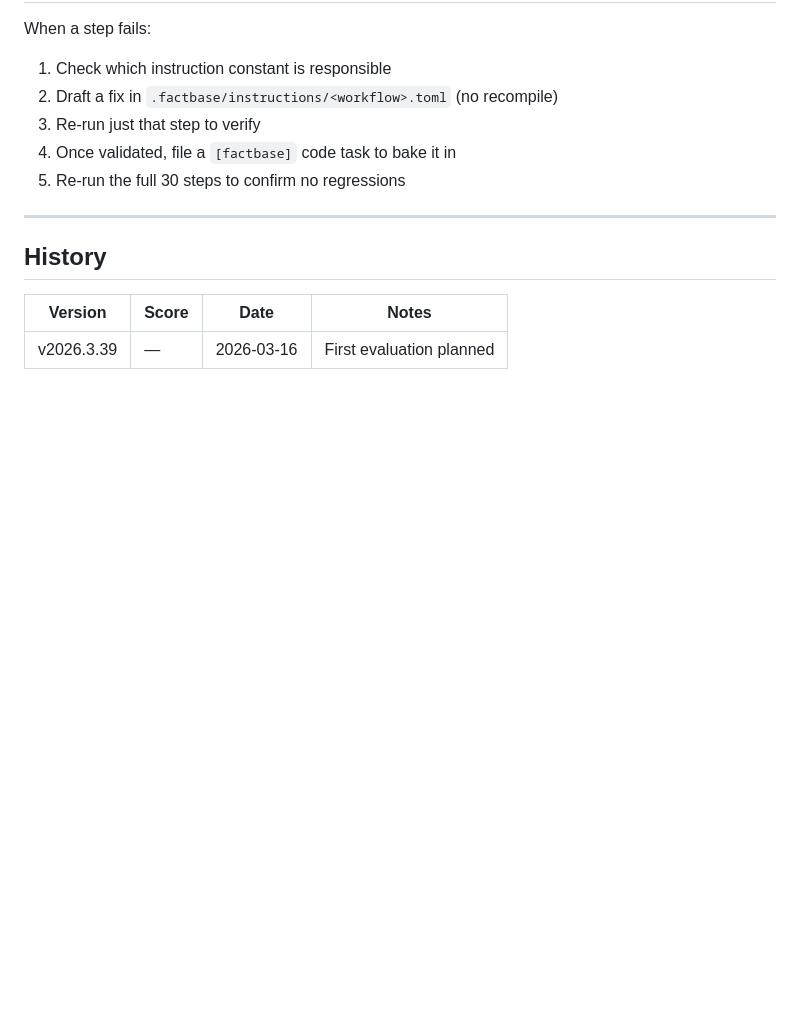
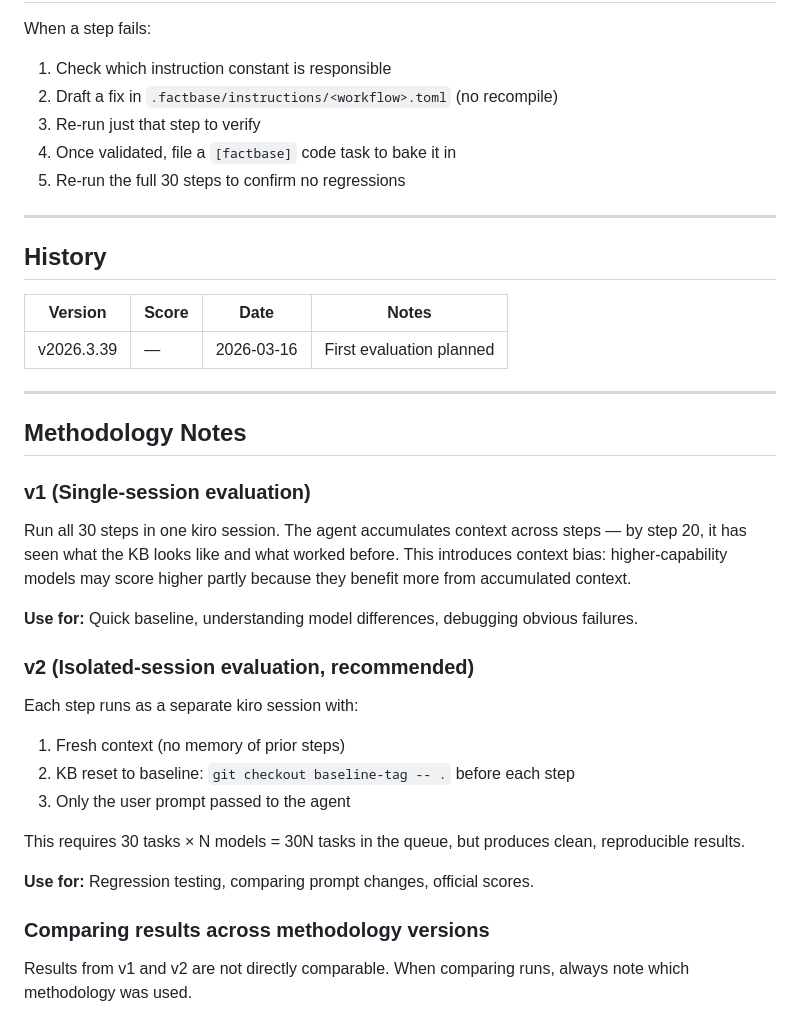
Before and after one commit to everyonce/factbase, a Markdown page: docs/prompt-testing-guide.md, the part around the change. GitHub-like rendering; blank space fills up the shorter version.

Commit message:
docs: add methodology notes to prompt-testing-guide (v1 vs v2 eval approach)

```diff
--- a/docs/prompt-testing-guide.md
+++ b/docs/prompt-testing-guide.md
@@ -190,3 +190,25 @@ When a step fails:
 | Version | Score | Date | Notes |
 |---|---|---|---|
 | v2026.3.39 | — | 2026-03-16 | First evaluation planned |
+
+---
+
+## Methodology Notes
+
+### v1 (Single-session evaluation)
+Run all 30 steps in one kiro session. The agent accumulates context across steps — by step 20, it has seen what the KB looks like and what worked before. This introduces context bias: higher-capability models may score higher partly because they benefit more from accumulated context.
+
+**Use for:** Quick baseline, understanding model differences, debugging obvious failures.
+
+### v2 (Isolated-session evaluation, recommended)
+Each step runs as a separate kiro session with:
+1. Fresh context (no memory of prior steps)
+2. KB reset to baseline: `git checkout baseline-tag -- .` before each step
+3. Only the user prompt passed to the agent
+
+This requires 30 tasks × N models = 30N tasks in the queue, but produces clean, reproducible results.
+
+**Use for:** Regression testing, comparing prompt changes, official scores.
+
+### Comparing results across methodology versions
+Results from v1 and v2 are not directly comparable. When comparing runs, always note which methodology was used.
```
